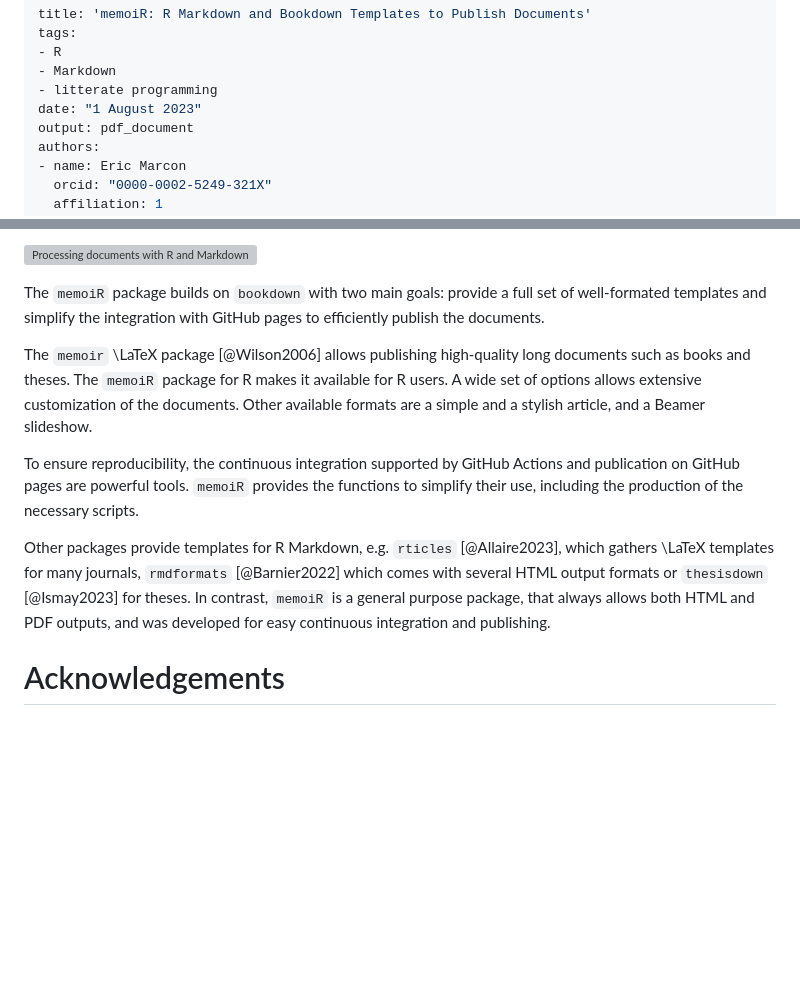
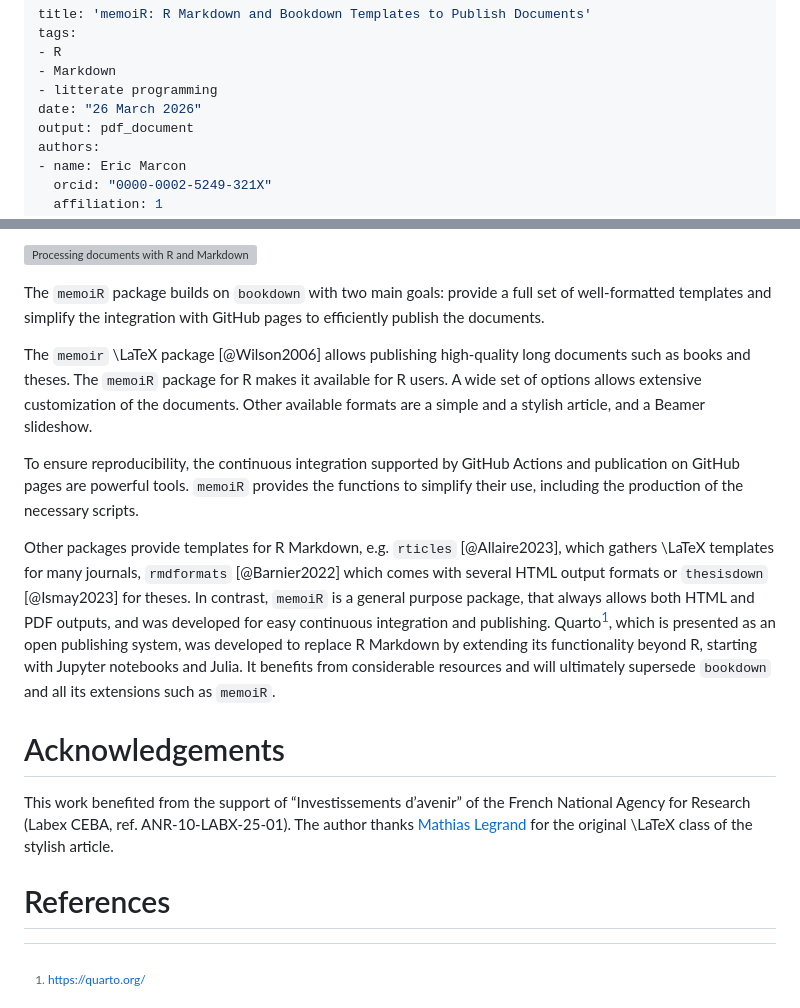
Before and after one commit to EricMarcon/memoiR, a Markdown page: paper/paper.md, 2 parts joined by grey strips. GitHub-like rendering; blank space fills up the shorter version; grey boxes are pictures that could not be loaded.

Commit message:
updated the text

```diff
--- a/paper/paper.md
+++ b/paper/paper.md
@@ -4,7 +4,7 @@ tags:
 - R
 - Markdown
 - litterate programming
-date: "1 August 2023"
+date: "26 March 2026"
 output: pdf_document
 authors:
 - name: Eric Marcon
@@ -58,7 +54,7 @@ The full process is summarized in figure \autoref{fig:process}.
 
 ![Processing documents with R and Markdown. Data and code are processed by R to obtain figures and results, which are included in the text and formated by R Markdown (actually by `knitr`, `bookdown`, Pandoc and a \LaTeX compiler) with respect to a template.\label{fig:process}](process.pdf)
 
-The `memoiR` package builds on `bookdown` with two main goals: provide a full set of well-formated templates and simplify the integration with GitHub pages to efficiently publish the documents.
+The `memoiR` package builds on `bookdown` with two main goals: provide a full set of well-formatted templates and simplify the integration with GitHub pages to efficiently publish the documents.
 
 The `memoir` \LaTeX package [@Wilson2006] allows publishing high-quality long documents such as books and theses.
 The `memoiR` package for R makes it available for R users.
@@ -70,9 +66,13 @@ To ensure reproducibility, the continuous integration supported by GitHub Action
 
 Other packages provide templates for R Markdown, e.g. `rticles` [@Allaire2023], which gathers \LaTeX templates for many journals, `rmdformats` [@Barnier2022] which comes with several HTML output formats or `thesisdown` [@Ismay2023] for theses.
 In contrast, `memoiR` is a general purpose package, that always allows both HTML and PDF outputs, and was developed for easy continuous integration and publishing.
+Quarto[^1], which is presented as an open publishing system, was developed to replace R Markdown by extending its functionality beyond R, starting with Jupyter notebooks and Julia.
+It benefits from considerable resources and will ultimately supersede `bookdown` and all its extensions such as `memoiR`.
 
+[^1]: <https://quarto.org/>
 
 # Acknowledgements
+
 This work benefited from the support of “Investissements d’avenir” of the French National Agency for Research (Labex CEBA, ref. ANR-10-LABX-25-01).
 The author thanks [Mathias Legrand](https://www.mcgill.ca/mecheng/people/staff/mathias-legrand) for the original \LaTeX class of the stylish article.
 
```
Also changed, not shown: other parts of paper/paper.md (+4 -8 lines).
